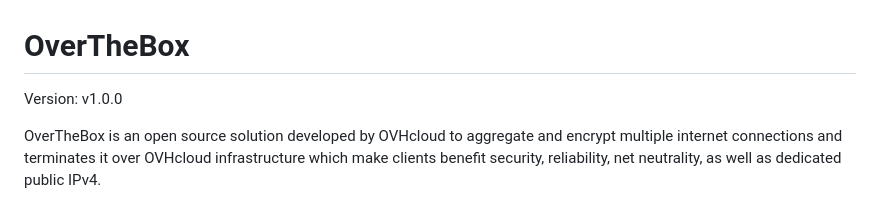
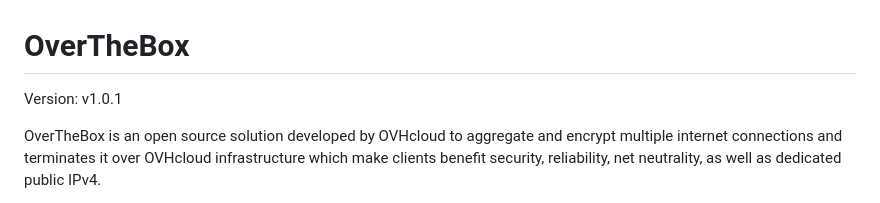
Before and after one commit to ovh/overthebox, a Markdown page: README.md, the part around the change. Rendered like a GitHub page.

```diff
--- a/README.md
+++ b/README.md
@@ -1,6 +1,6 @@
 # OverTheBox
 
-Version: v1.0.0
+Version: v1.0.1
 
 OverTheBox is an open source solution developed by OVHcloud to aggregate and encrypt multiple internet connections and terminates it over OVHcloud infrastructure which make clients benefit security, reliability, net neutrality, as well as dedicated public IPv4.
 
```
Also changed, not shown: CHANGELOG.md (+18 -0 lines), CHANGELOG_fr.md (+18 -0 lines).
